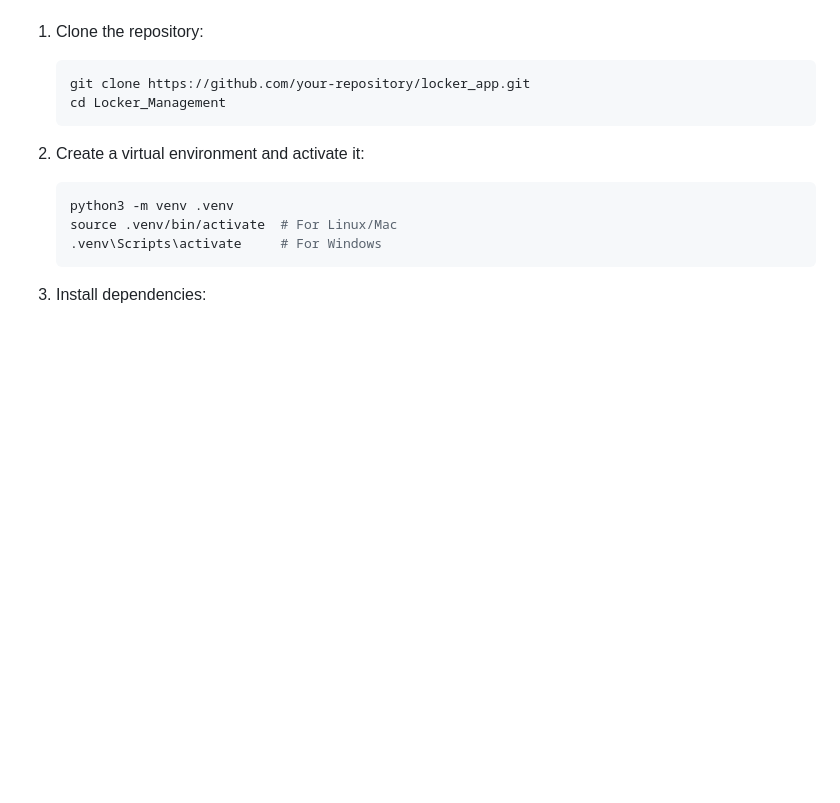
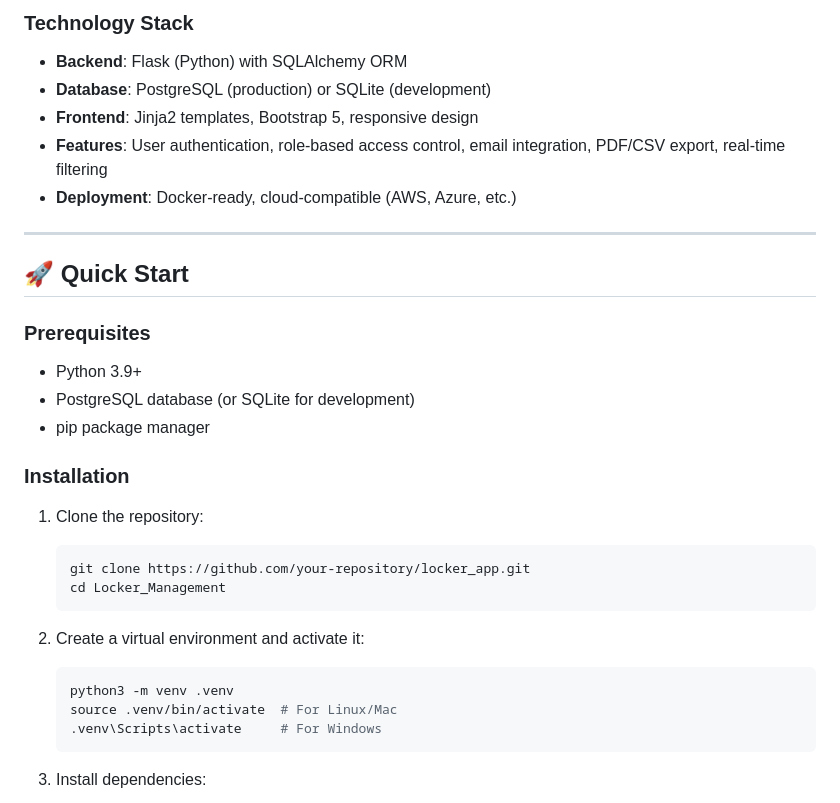
Before and after one commit to mparrish44/Locker_Management, a Markdown page: README.md, the part around one of its changes. Rendered like a GitHub page; blank space fills up the shorter version.

````diff
--- a/README.md
+++ b/README.md
@@ -27,3 +60,21 @@ The Locker Management System provides a complete solution for schools to manage:
+### Technology Stack
+
+- **Backend**: Flask (Python) with SQLAlchemy ORM
+- **Database**: PostgreSQL (production) or SQLite (development)
+- **Frontend**: Jinja2 templates, Bootstrap 5, responsive design
+- **Features**: User authentication, role-based access control, email integration, PDF/CSV export, real-time filtering
+- **Deployment**: Docker-ready, cloud-compatible (AWS, Azure, etc.)
+
+---
+
+## 🚀 Quick Start
+
+### Prerequisites
+- Python 3.9+
+- PostgreSQL database (or SQLite for development)
+- pip package manager
+
+### Installation
 
 1. Clone the repository:
    ```bash
````
Also changed, not shown: other parts of README.md (+46 -13 lines).
